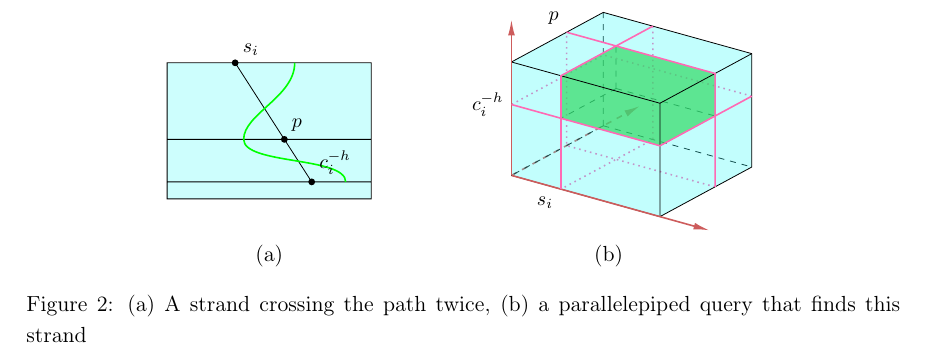
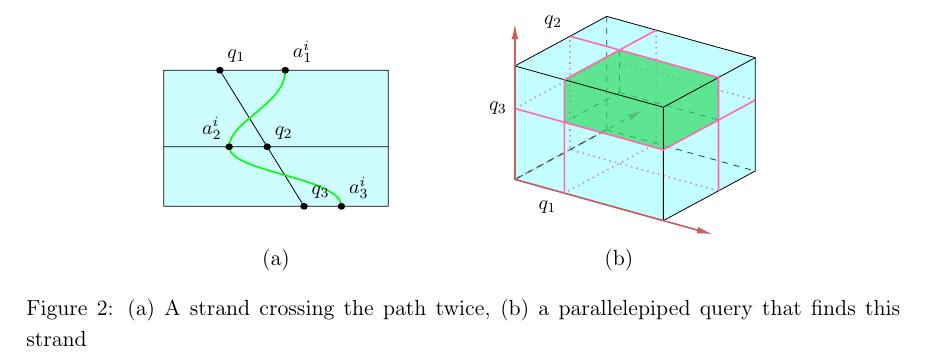
Before and after one commit to boris-a-zolotov/infof420-geodesics, a LaTeX document (tex/braids-voronoi-writeup.tex, which reads tex/imgb/paral-trans.tex): part of page 3 of 3, cut at the place of the change. Compiled offline with pdfLaTeX.

Commit message:
картинка переделана под общий оракул

```diff
--- a/tex/imgb/paral-trans.tex
+++ b/tex/imgb/paral-trans.tex
@@ -1,21 +1,29 @@
 \begin{tabular}{ccc}
-\makecell[c]{\begin{tikzpicture}[xscale=0.6,yscale=-0.6]
+\makecell[c]{\begin{tikzpicture}[xscale=0.66,yscale=-0.6]
+   \begin{scope}[xshift=0.5cm]
 	\fill[cb,opacity=0.25] (0,0) rectangle (6,4);
 	\draw (0,0) rectangle (6,4)
-	      (0,2.25) -- (6,2.25) (0,3.5) -- (6,3.5)
-	      (2,0) -- (4.25,3.5);
+	      (0,2.25) -- (6,2.25)
+	      (1.5,0) -- (3.75,4);
+   \end{scope}
 	\draw[thick,green] (3.75,0)
 	      .. controls (3.75,1) and (2.25,1.5) ..
 	      (2.25,2.25)
-	      .. controls (2.25,3) and (5.25,2.75) ..
-	      (5.25,3.5);
+	      .. controls (2.25,3) and (5.25,3.15) ..
+	      (5.25,4);
 	\fill[black]
-	 (2,0) circle[fill=black,radius=1mm]
-	       node[anchor = south west]{\small \(s_i\)}
-	 (3.4464,2.25) circle[radius=1mm]
-	               node[anchor = south west]{\small \(p\)}
-	 (4.25,3.5) circle[radius=1mm]
-	            node[anchor = south west]{\small \(c_i^{-h}\)};
+	 (2,0) circle[radius=1mm]
+	               node[anchor = south west]{\small \(q_1\)}
+	 (3.2656,2.25) circle[radius=1mm]
+	               node[anchor = south west]{\small \(q_2\)}
+	 (4.25,4) circle[radius=1mm]
+	               node[anchor = south west]{\small \(q_3\)}
+	 (3.75,0) circle[radius=1mm]
+	               node[anchor = south west]{\small \(a^i_1\)}
+	 (2.25,2.25) circle[radius=1mm]
+	               node[anchor = south east]{\small \(a^i_2\)}
+	 (5.25,4) circle[radius=1mm]
+	               node[anchor = south west]{\small \(a^i_3\)};
 \end{tikzpicture}} & \hspace{0.8cm} &
 \makecell[c]{\begin{tikzpicture}[xscale=0.45,yscale=0.5]
  % ────── Задняя часть
@@ -42,11 +50,11 @@
 	\draw[thick,->,IndianRed] \proj000 -- \proj00{5.5};
  % ────── Отсечения на поверхности
 	\draw[thick,HotPink] \proj254 -- \proj204 -- \proj200
-	      node[anchor=north east]{\color{black}\small \(s_i\)}
+	      node[anchor=north east]{\color{black}\small \(q_1\)}
 	      \proj65{2.5} -- \proj60{2.5} -- \proj00{2.5}
-	      node[anchor=east]{\color{black}\small \(c_i^{-h}\)}
+	      node[anchor=east]{\color{black}\small \(q_3\)}
 	      \proj630 -- \proj634 -- \proj034
-	      node[anchor=south east]{\color{black}\small \(p\)};
+	      node[anchor=south east]{\color{black}\small \(q_2\)};
 \end{tikzpicture}} \\
 	(a) & & (b) \\
 \end{tabular}
```
